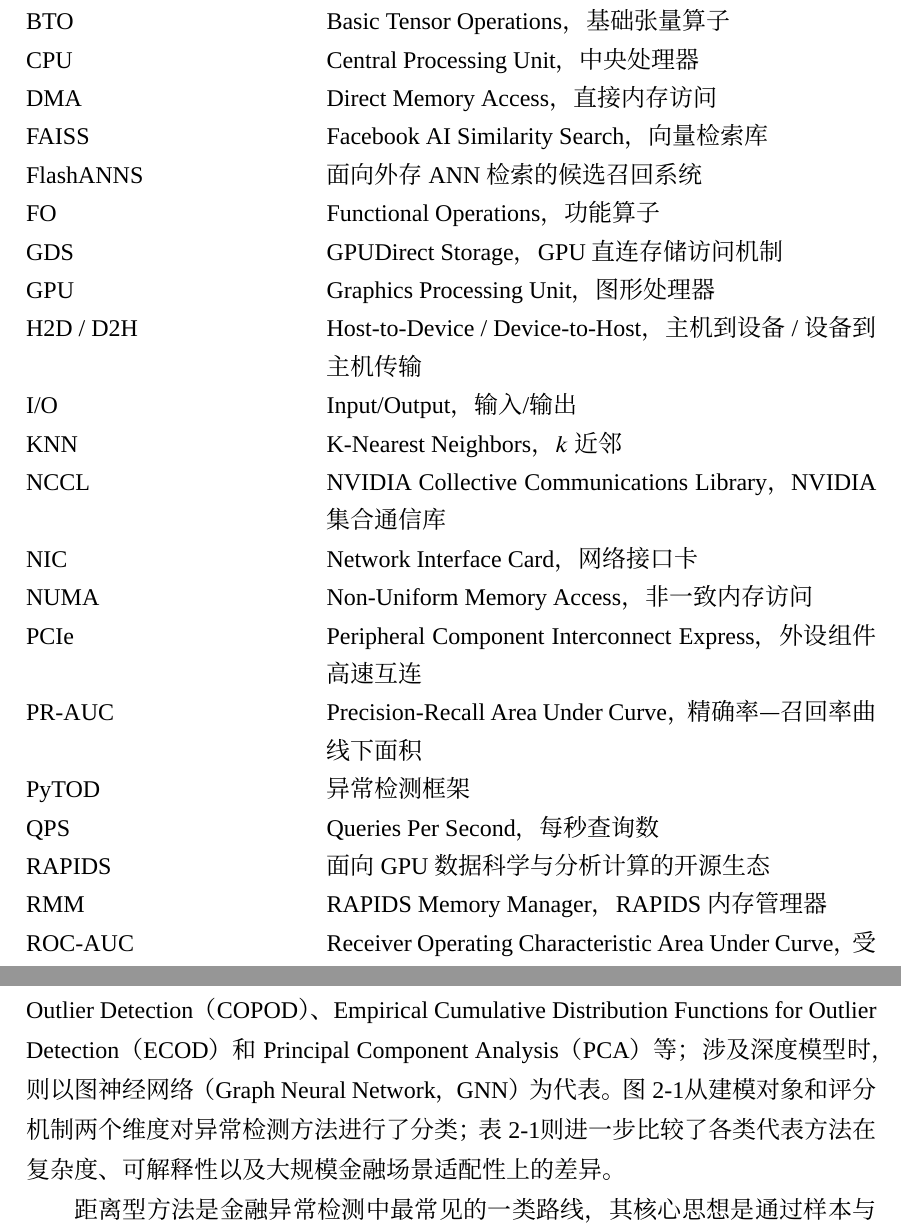
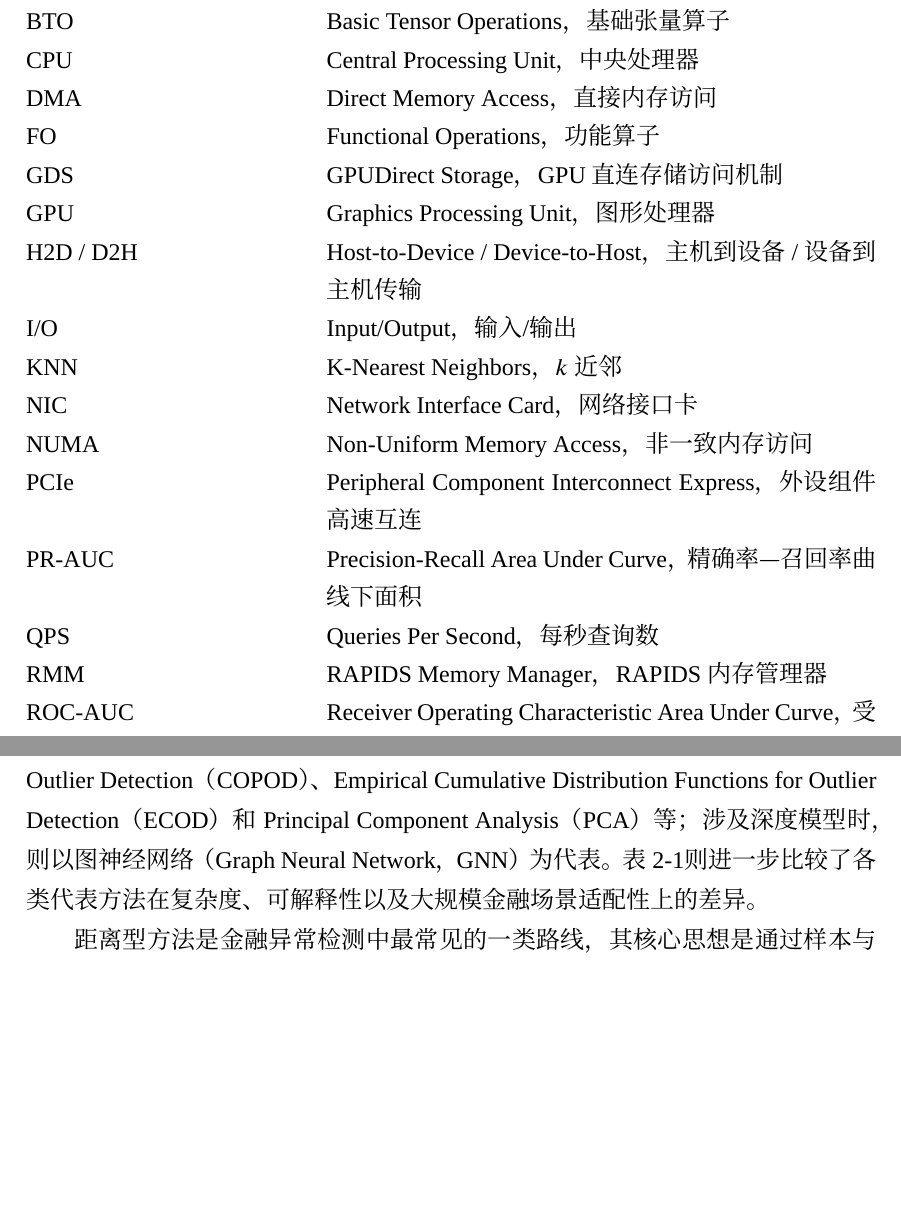
Before and after one commit to HuangEven/latex-template, a LaTeX thesis (main.tex, which reads data/chap01.tex, data/denotation.tex): two parts of pages 14 and 29 of 110 before the commit and two parts of pages 14 and 27 of 108 after it, joined at a grey line, cut so that both start at the same text, the shorter picture padded with empty space. Compiled offline with XeLaTeX; a missing font is replaced by an installed copy or a similar font; a missing bibliography style is replaced by a similar one.

Commit message:
overleaf-0421

```diff
--- a/data/chap01.tex
+++ b/data/chap01.tex
@@ -4,7 +4,7 @@
 
 \section{异常检测方法研究现状}
 
-异常检测旨在从大量正常样本中识别出少数偏离总体分布的对象；其研究长期以来围绕距离型、密度型、统计型、集成型以及深度学习型方法展开\citep{chandola2009survey,markou2003novelty,aggarwal2017outlier,zhao2022tod}。在金融场景下，异常不仅可能表现为单笔交易的数值偏离，也可体现在账户行为、设备特征、时序模式或多实体交互关系的结构性异常中。相应地，金融欺诈检测综述和图异常检测综述都表明，方法选择不能只考察离线识别能力，还必须兼顾可解释性、推理代价，以及在高吞吐、低时延条件下的可执行性\citep{phua2010fraudsurvey,akoglu2015graph}。基于这一判断，本文在梳理这些方法时，更关注它们是否适合作为大规模系统中的评分主干，以及是否便于与候选召回链路衔接；相比之下，哪一类方法更先进并不是本文最关心的问题。本文后续涉及的代表性异常检测方法包括 Angle-Based Outlier Detection（ABOD）、Connectivity-Based Outlier Factor（COF）、Local Outlier Factor（LOF）、Local Correlation Integral（LOCI）、Histogram-Based Outlier Score（HBOS）、Copula-Based Outlier Detection（COPOD）、Empirical Cumulative Distribution Functions for Outlier Detection（ECOD）和 Principal Component Analysis（PCA）等；涉及深度模型时，则以图神经网络（Graph Neural Network，GNN）为代表。图~\ref{fig:ad-taxonomy}从建模对象和评分机制两个维度对异常检测方法进行了分类；表~\ref{tab:ad-complexity}则进一步比较了各类代表方法在复杂度、可解释性以及大规模金融场景适配性上的差异。
+异常检测旨在从大量正常样本中识别出少数偏离总体分布的对象；其研究长期以来围绕距离型、密度型、统计型、集成型以及深度学习型方法展开\citep{chandola2009survey,markou2003novelty,aggarwal2017outlier,zhao2022tod}。在金融场景下，异常不仅可能表现为单笔交易的数值偏离，也可体现在账户行为、设备特征、时序模式或多实体交互关系的结构性异常中。相应地，金融欺诈检测综述和图异常检测综述都表明，方法选择不能只考察离线识别能力，还必须兼顾可解释性、推理代价，以及在高吞吐、低时延条件下的可执行性\citep{phua2010fraudsurvey,akoglu2015graph}。基于这一判断，本文在梳理这些方法时，更关注它们是否适合作为大规模系统中的评分主干，以及是否便于与候选召回链路衔接；相比之下，哪一类方法更先进并不是本文最关心的问题。本文后续涉及的代表性异常检测方法包括 Angle-Based Outlier Detection（ABOD）、Connectivity-Based Outlier Factor（COF）、Local Outlier Factor（LOF）、Local Correlation Integral（LOCI）、Histogram-Based Outlier Score（HBOS）、Copula-Based Outlier Detection（COPOD）、Empirical Cumulative Distribution Functions for Outlier Detection（ECOD）和 Principal Component Analysis（PCA）等；涉及深度模型时，则以图神经网络（Graph Neural Network，GNN）为代表。表~\ref{tab:ad-complexity}则进一步比较了各类代表方法在复杂度、可解释性以及大规模金融场景适配性上的差异。
 
 距离型方法是金融异常检测中最常见的一类路线，其核心思想是通过样本与近邻之间的距离、局部连通结构或几何关系来刻画异常程度\citep{aggarwal2017outlier,angiulli2002fast}。例如，基于 $k$ 近邻的异常检测通常将样本与其第 $k$ 个近邻的距离、平均近邻距离或邻域集合结构作为风险评分依据；ABOD、COF、LOF 等方法则进一步引入角度、可达距离或局部密度等信息，以提高对复杂异常模式的识别能力。对于本研究而言，这类方法的重要性主要体现在两方面：一方面，其业务语义相对直观，便于与金融风控中偏离正常行为模式的概念相对应；另一方面，其评分过程天然围绕距离、排序和局部聚合展开，因而具备被张量化组织的潜力。然而，这类方法也恰恰最容易暴露大规模系统中的复杂度问题。TOD 对表格型异常检测算法的梳理表明，多种 proximity-based 方法在朴素实现下至少具有二次时间或空间复杂度，这直接限制了它们在近实时金融场景中的可部署性\citep{zhao2022tod}。这也成为了本文后续选择“先候选召回，再精细评分”两阶段路线的重要背景。
 
--- a/data/denotation.tex
+++ b/data/denotation.tex
@@ -6,22 +6,17 @@
   \item[BTO] Basic Tensor Operations，基础张量算子
   \item[CPU] Central Processing Unit，中央处理器
   \item[DMA] Direct Memory Access，直接内存访问
-  \item[FAISS] Facebook AI Similarity Search，向量检索库
-  \item[FlashANNS] 面向外存 ANN 检索的候选召回系统
   \item[FO] Functional Operations，功能算子
   \item[GDS] GPUDirect Storage，GPU 直连存储访问机制
   \item[GPU] Graphics Processing Unit，图形处理器
   \item[H2D / D2H] Host-to-Device / Device-to-Host，主机到设备 / 设备到主机传输
   \item[I/O] Input/Output，输入/输出
   \item[KNN] K-Nearest Neighbors，$k$ 近邻
-  \item[NCCL] NVIDIA Collective Communications Library，NVIDIA 集合通信库
   \item[NIC] Network Interface Card，网络接口卡
   \item[NUMA] Non-Uniform Memory Access，非一致内存访问
   \item[PCIe] Peripheral Component Interconnect Express，外设组件高速互连
   \item[PR-AUC] Precision-Recall Area Under Curve，精确率—召回率曲线下面积
-  \item[PyTOD] 异常检测框架
   \item[QPS] Queries Per Second，每秒查询数
-  \item[RAPIDS] 面向 GPU 数据科学与分析计算的开源生态
   \item[RMM] RAPIDS Memory Manager，RAPIDS 内存管理器
   \item[ROC-AUC] Receiver Operating Characteristic Area Under Curve，受试者工作特征曲线下面积
   \item[SSD] Solid-State Drive，固态硬盘
```
Also changed, not shown: data/chap01.tex (7 more changed lines), data/denotation.tex (2 more changed lines).
